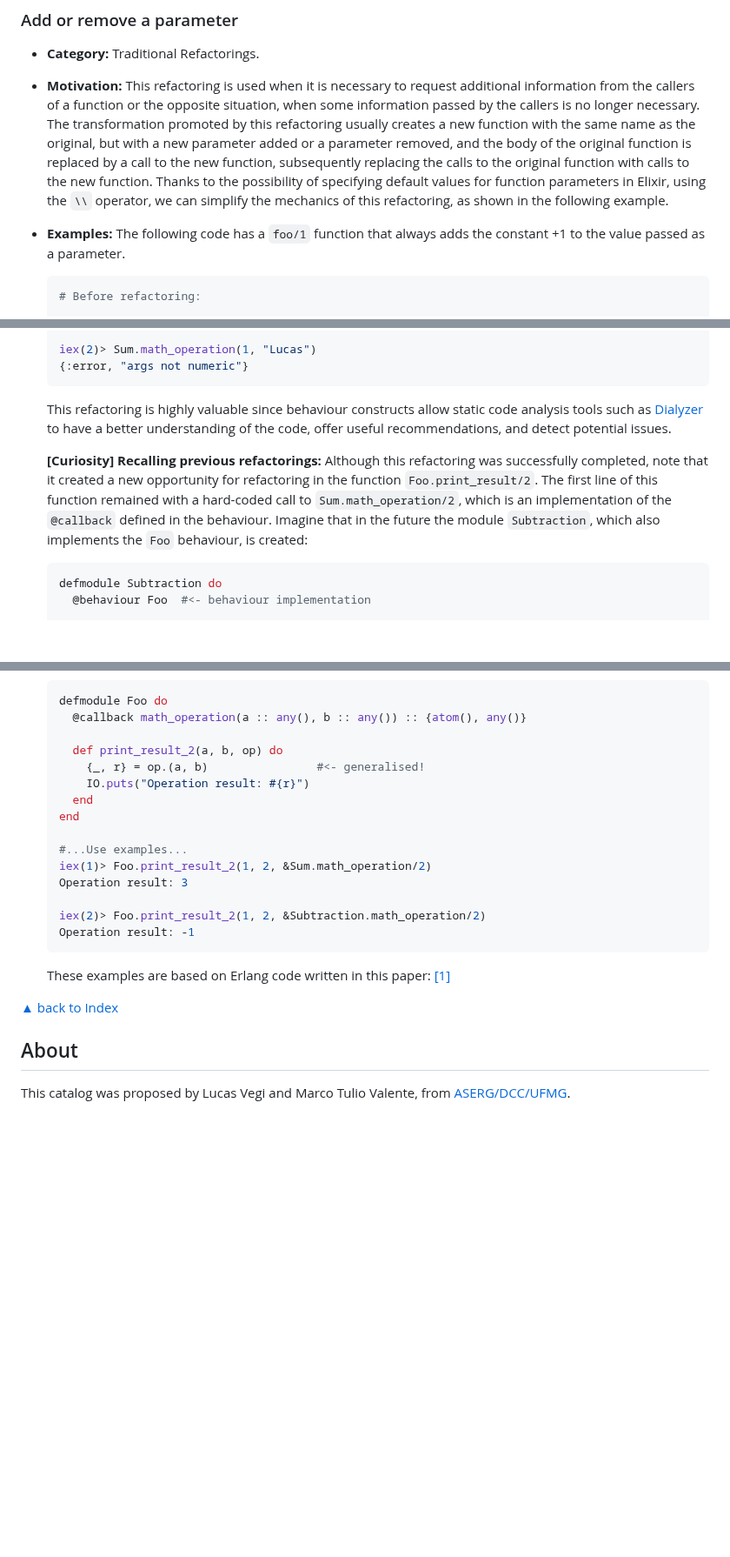
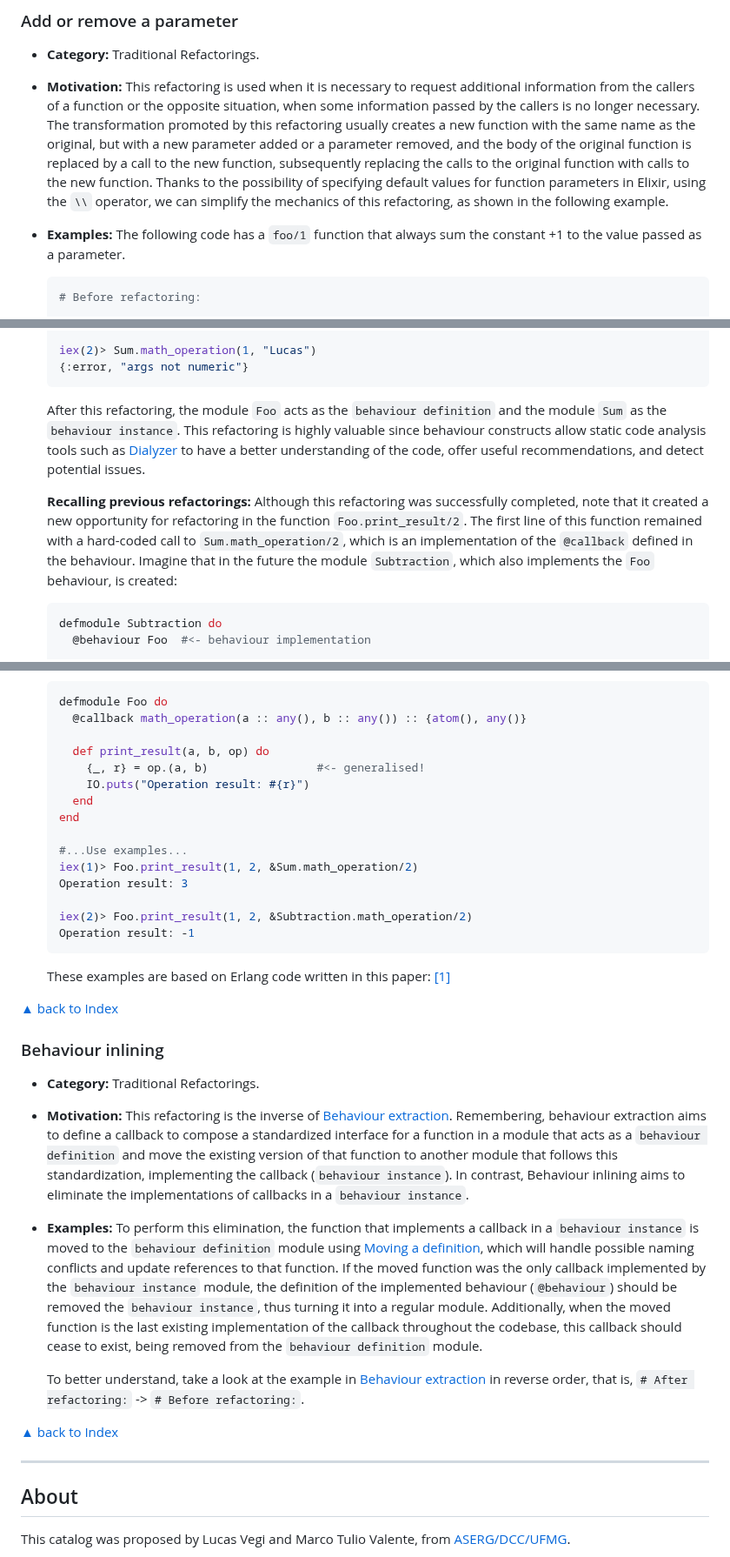
Before and after one commit to lucasvegi/Elixir-Refactorings, a Markdown page: README.md, 3 parts joined by grey strips. Shown at 87% size. Rendered like a GitHub page; blank space fills up the shorter version.

````diff
--- a/README.md
+++ b/README.md
@@ -265,7 +266,7 @@ ___
 
 * __Motivation:__ This refactoring is used when it is necessary to request additional information from the callers of a function or the opposite situation, when some information passed by the callers is no longer necessary. The transformation promoted by this refactoring usually creates a new function with the same name as the original, but with a new parameter added or a parameter removed, and the body of the original function is replaced by a call to the new function, subsequently replacing the calls to the original function with calls to the new function. Thanks to the possibility of specifying default values for function parameters in Elixir, using the ``\\`` operator, we can simplify the mechanics of this refactoring, as shown in the following example.
 
-* __Examples:__ The following code has a ``foo/1`` function that always adds the constant +1 to the value passed as a parameter.
+* __Examples:__ The following code has a ``foo/1`` function that always sum the constant +1 to the value passed as a parameter.
 
   ```elixir
   # Before refactoring:
@@ -1221,9 +1222,9 @@ ___
   {:error, "args not numeric"}
   ```
 
-  This refactoring is highly valuable since behaviour constructs allow static code analysis tools such as [Dialyzer][Dialyzer] to have a better understanding of the code, offer useful recommendations, and detect potential issues.
+  After this refactoring, the module ``Foo`` acts as the ``behaviour definition`` and the module ``Sum`` as the ``behaviour instance``. This refactoring is highly valuable since behaviour constructs allow static code analysis tools such as [Dialyzer][Dialyzer] to have a better understanding of the code, offer useful recommendations, and detect potential issues.
 
-  __[Curiosity] Recalling previous refactorings:__ Although this refactoring was successfully completed, note that it created a new opportunity for refactoring in the function ``Foo.print_result/2``. The first line of this function remained with a hard-coded call to ``Sum.math_operation/2``, which is an implementation of the ``@callback`` defined in the behaviour. Imagine that in the future the module ``Subtraction``, which also implements the ``Foo`` behaviour, is created:
+  __Recalling previous refactorings:__ Although this refactoring was successfully completed, note that it created a new opportunity for refactoring in the function ``Foo.print_result/2``. The first line of this function remained with a hard-coded call to ``Sum.math_operation/2``, which is an implementation of the ``@callback`` defined in the behaviour. Imagine that in the future the module ``Subtraction``, which also implements the ``Foo`` behaviour, is created:
 
   ```elixir
   defmodule Subtraction do
@@ -1243,23 +1244,36 @@ ___
   defmodule Foo do
     @callback math_operation(a :: any(), b :: any()) :: {atom(), any()}
 
-    def print_result_2(a, b, op) do
+    def print_result(a, b, op) do
       {_, r} = op.(a, b)                #<- generalised!
       IO.puts("Operation result: #{r}")
     end
   end
 
   #...Use examples...
-  iex(1)> Foo.print_result_2(1, 2, &Sum.math_operation/2)
+  iex(1)> Foo.print_result(1, 2, &Sum.math_operation/2)
   Operation result: 3
 
-  iex(2)> Foo.print_result_2(1, 2, &Subtraction.math_operation/2)
+  iex(2)> Foo.print_result(1, 2, &Subtraction.math_operation/2)
   Operation result: -1
   ```
 
   These examples are based on Erlang code written in this paper: [[1]](https://dl.acm.org/doi/10.1145/3064899.3064909)
 
 [▲ back to Index](#table-of-contents)
+
+### Behaviour inlining
+
+* __Category:__ Traditional Refactorings.
+
+* __Motivation:__ This refactoring is the inverse of [Behaviour extraction](#behaviour-extraction). Remembering, behaviour extraction aims to define a callback to compose a standardized interface for a function in a module that acts as a ``behaviour definition`` and move the existing version of that function to another module that follows this standardization, implementing the callback (``behaviour instance``). In contrast, Behaviour inlining aims to eliminate the implementations of callbacks in a ``behaviour instance``.
+
+* __Examples:__ To perform this elimination, the function that implements a callback in a ``behaviour instance`` is moved to the ``behaviour definition`` module using [Moving a definition](#moving-a-definition), which will handle possible naming conflicts and update references to that function. If the moved function was the only callback implemented by the ``behaviour instance`` module, the definition of the implemented behaviour (``@behaviour``) should be removed the ``behaviour instance``, thus turning it into a regular module. Additionally, when the moved function is the last existing implementation of the callback throughout the codebase, this callback should cease to exist, being removed from the ``behaviour definition`` module.
+
+  To better understand, take a look at the example in [Behaviour extraction](#behaviour-extraction) in reverse order, that is, ``# After refactoring:`` ->  ``# Before refactoring:``.
+
+[▲ back to Index](#table-of-contents)
+___
 
 ## About
 
````
Also changed, not shown: other parts of README.md (+4 -3 lines).
